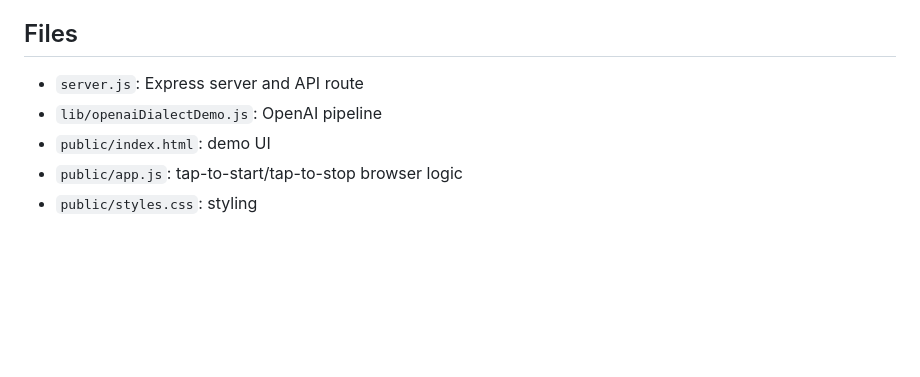
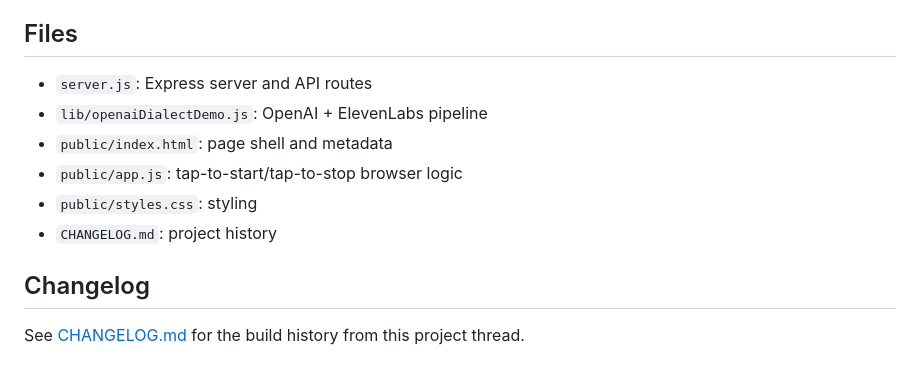
Before and after one commit to jardenberg/dialectlab, a Markdown page: README.md, the part around one of its changes. Rendered like a GitHub page; blank space fills up the shorter version.

```diff
--- a/README.md
+++ b/README.md
@@ -121,8 +157,13 @@ OpenAI-only output is still weak for a convincing regional dialect. ElevenLabs h
 
 ## Files
 
-- `server.js`: Express server and API route
-- `lib/openaiDialectDemo.js`: OpenAI pipeline
-- `public/index.html`: demo UI
+- `server.js`: Express server and API routes
+- `lib/openaiDialectDemo.js`: OpenAI + ElevenLabs pipeline
+- `public/index.html`: page shell and metadata
 - `public/app.js`: tap-to-start/tap-to-stop browser logic
 - `public/styles.css`: styling
+- `CHANGELOG.md`: project history
+
+## Changelog
+
+See [CHANGELOG.md](./CHANGELOG.md) for the build history from this project thread.
```
Also changed, not shown: other parts of README.md (+102 -66 lines), CHANGELOG.md (added, +100 -0 lines).
